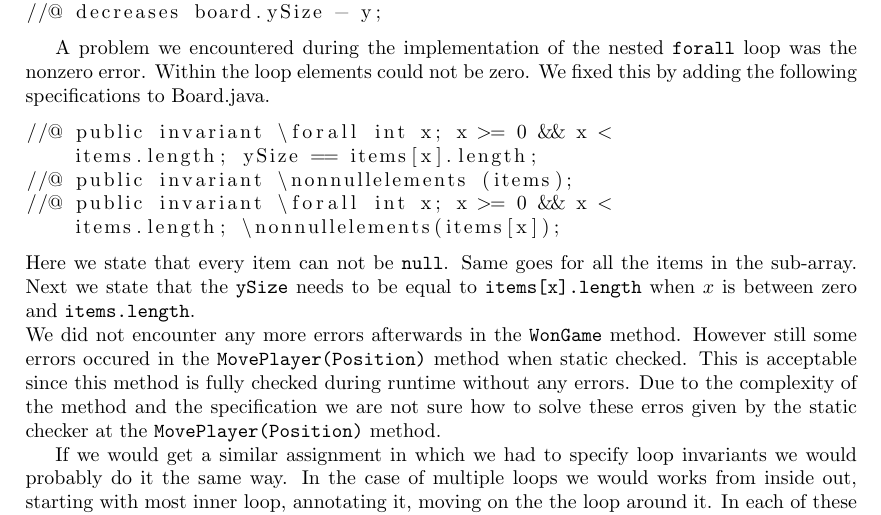
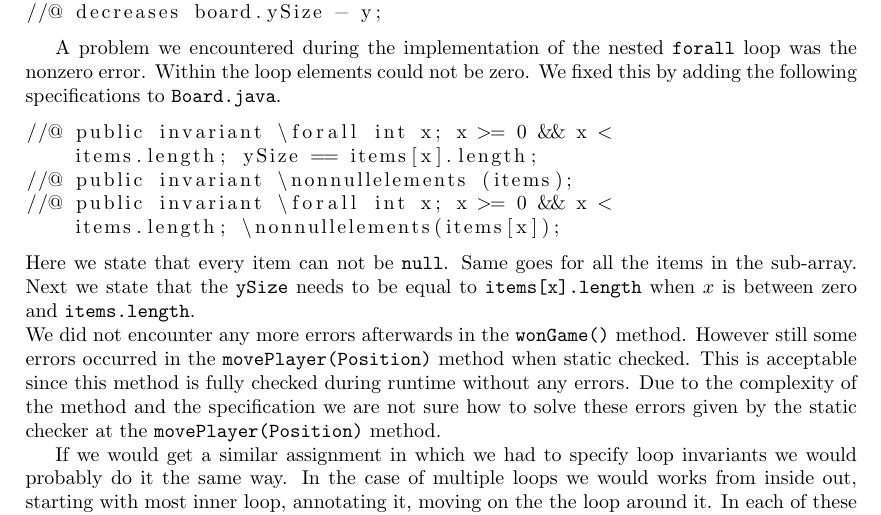
Before and after one commit to Noek1993/SoftwareValidation, a LaTeX paper (Report.tex): part of page 7 of 9, cut so that both start at the same text. Compiled offline with pdfLaTeX.

Commit message:
Final changes and PDF

```diff
--- a/Report.tex
+++ b/Report.tex
@@ -251,7 +251,7 @@ Math.abs(newPosition.y - y) == 1;
 //@ decreases board.ySize - y;
 	\end{lstlisting}
 
-	A problem we encountered during the implementation of the nested \texttt{forall} loop was the nonzero error. Within the loop elements could not be zero. We fixed this by adding the following specifications to Board.java.
+	A problem we encountered during the implementation of the nested \texttt{forall} loop was the nonzero error. Within the loop elements could not be zero. We fixed this by adding the following specifications to \texttt{Board.java}.
 	\begin{lstlisting}
 //@ public invariant \forall int x; x >= 0 && x <
     items.length; ySize == items[x].length;
@@ -261,7 +261,7 @@ Math.abs(newPosition.y - y) == 1;
 	\end{lstlisting}
 	Here we state that every item can not be \texttt{null}. Same goes for all the items in the sub-array. Next we state that the \texttt{ySize} needs to be equal to \texttt{items[x].length} when $x$ is between zero and \texttt{items.length}.
 	\newline
-	We did not encounter any more errors afterwards in the \texttt{WonGame} method. However still some errors occured in the \texttt{MovePlayer(Position)} method when static checked. This is acceptable since this method is fully checked during runtime without any errors. Due to the complexity of the method and the specification we are not sure how to solve these erros given by the static checker at the \texttt{MovePlayer(Position)} method.
+	We did not encounter any more errors afterwards in the \texttt{wonGame()} method. However still some errors occurred in the \texttt{movePlayer(Position)} method when static checked. This is acceptable since this method is fully checked during runtime without any errors. Due to the complexity of the method and the specification we are not sure how to solve these errors given by the static checker at the \texttt{movePlayer(Position)} method.
 
 	If we would get a similar assignment in which we had to specify loop invariants we would probably do it the same way. In the case of multiple loops we would works from inside out, starting with most inner loop, annotating it, moving on the the loop around it. In each of these iterations you would reason about what will make the check either true or false and turn this into loop invariants together with the limiting invariants and decreases.
 
```
Also changed, not shown: Report.pdf (added).
